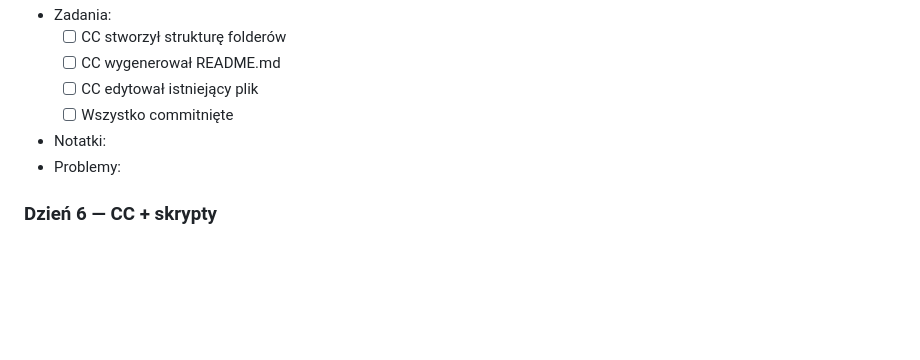
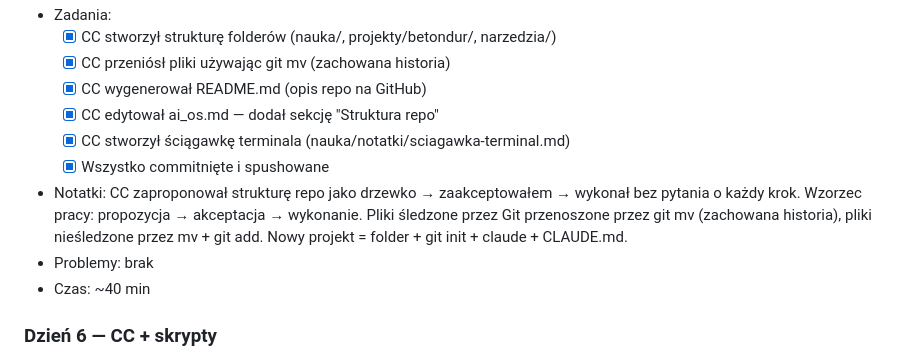
Before and after one commit to AgencjaAQQ/Ai_Lab, a Markdown page: nauka/dziennik.md, the part around one of its changes. Rendered like a GitHub page; blank space fills up the shorter version.

Commit message:
Dzień 5 - reorganizacja repo, README, ściągawka terminala
Co-Authored-By: Claude Sonnet 4.6 <noreply@anthropic.com>

```diff
--- a/nauka/dziennik.md
+++ b/nauka/dziennik.md
@@ -95,10 +95,13 @@ GOTOWY. Prowadź mnie przez Dzień [numer].
 - Zadania:
-  - [ ] CC stworzył strukturę folderów
-  - [ ] CC wygenerował README.md
-  - [ ] CC edytował istniejący plik
-  - [ ] Wszystko commitnięte
-- Notatki:
-- Problemy:
+  - [x] CC stworzył strukturę folderów (nauka/, projekty/betondur/, narzedzia/)
+  - [x] CC przeniósł pliki używając git mv (zachowana historia)
+  - [x] CC wygenerował README.md (opis repo na GitHub)
+  - [x] CC edytował ai_os.md — dodał sekcję "Struktura repo"
+  - [x] CC stworzył ściągawkę terminala (nauka/notatki/sciagawka-terminal.md)
+  - [x] Wszystko commitnięte i spushowane
+- Notatki: CC zaproponował strukturę repo jako drzewko → zaakceptowałem → wykonał bez pytania o każdy krok. Wzorzec pracy: propozycja → akceptacja → wykonanie. Pliki śledzone przez Git przenoszone przez git mv (zachowana historia), pliki nieśledzone przez mv + git add. Nowy projekt = folder + git init + claude + CLAUDE.md.
+- Problemy: brak
+- Czas: ~40 min
 
 ### Dzień 6 — CC + skrypty
 - Status: [ ] ZROBIONY
```
Also changed, not shown: other parts of nauka/dziennik.md (+2 -2 lines).
